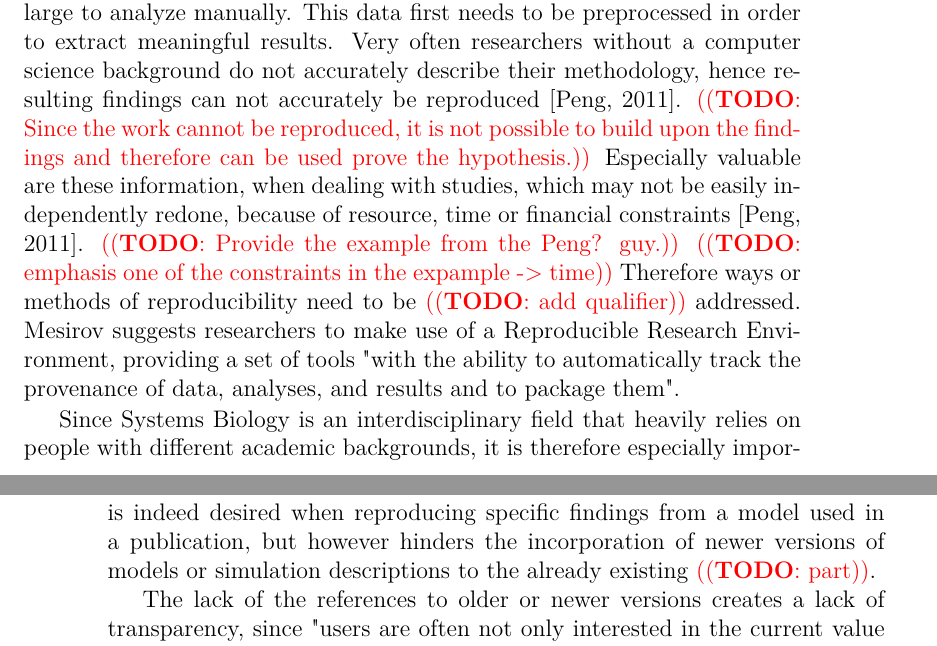
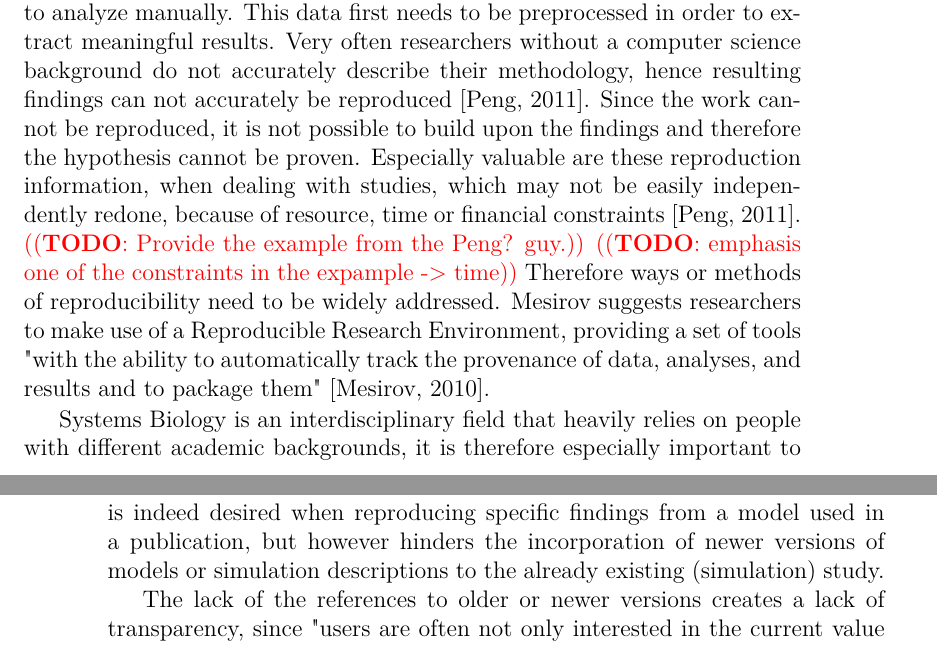
Before and after one commit to binfalse/bachelor-thesis, a LaTeX thesis (tex/ba-main.tex, which reads tex/introduction.tex): two parts of pages 7 and 8 of 64, joined at a grey line, cut so that both start at the same text. Compiled offline with pdfLaTeX.

Commit message:
revised introduction - fixed still open todos

```diff
--- a/tex/introduction.tex
+++ b/tex/introduction.tex
@@ -6,14 +6,14 @@
 This data first needs to be preprocessed in order to extract meaningful results. %Those data needs to be sanitized, converted and condensed, to make sense out of it.
 Very often researchers without a computer science background do not accurately describe their methodology, hence resulting findings can not accurately be reproduced \citep{Peng2011}.
 %Resulting publications often only pay little attention to the computational processes involved or even to the used algorithms \citep{Peng2011}.
-\todo{Since the work cannot be reproduced, it is not possible to build upon the findings and therefore can be used prove the hypothesis.}
+Since the work cannot be reproduced, it is not possible to build upon the findings and therefore the hypothesis cannot be proven.
 %But why is it of such a tremendous importance to know exactly every step leading to a result? Basically this is the foundation of scientific publications and peer review. Without in-depth knowledge of the methods, the environment and the workflow it is impossible to reproduce the experiment or observation and therefore it is impossible to prove or disprove the correctness of the assumption.
 %This inability may lead into blind trust in publications, making room for wrong or made-up scientific findings.
-Especially valuable are these information, when dealing with studies, which may not be easily independently redone, because of resource, time or financial constraints \citep{Peng2011}.
+Especially valuable are these reproduction information, when dealing with studies, which may not be easily independently redone, because of resource, time or financial constraints \citep{Peng2011}.
 \todo{Provide the example from the Peng? guy.} \todo{emphasis one of the constraints in the expample -> time}
-Therefore ways or methods of reproducibility need to be \todo{add qualifier} addressed. \citeauthor{Mesirov2010} suggests researchers to make use of a Reproducible Research Environment, providing a set of tools "with the ability to automatically track the provenance of data, analyses, and results and to package them".
+Therefore ways or methods of reproducibility need to be widely addressed. \citeauthor{Mesirov2010} suggests researchers to make use of a Reproducible Research Environment, providing a set of tools "with the ability to automatically track the provenance of data, analyses, and results and to package them" \citep{Mesirov2010}.
 
-Since \sysbio is an interdisciplinary field that heavily relies on people with different academic backgrounds, it is therefore especially important to ensure the clear reproducibility and exchangebility of data.
+\sysbio is an interdisciplinary field that heavily relies on people with different academic backgrounds, it is therefore especially important to ensure the clear reproducibility and exchangebility of data.
 Models are a condensed way to represent knowledge and data and are essential to \sysbio.
 Due to the importance of models in \sysbio, it is imperative that they are reproducible and built using standard formats \citep{Drager2014}.
 It is of great importance to use standard formats because tools used to create the original model may no longer be available or supported \citep{Peng2011}.
@@ -23,7 +23,7 @@
 Even though a standard to describe biological networks was successful, it was not sufficient in terms of the goal to ensure reproducibility. Therefore, \citeauthor{Waltemath2011a} developed \sedml \citep{Waltemath2011a} to share simulation experiment setups automating the workflow of creating, sanitizing, converting, condensing, and plotting data.
 
 In addition to \sedml, the \ca was introduced by \citet{Bergmann2014a} such as to share relevant information and data regarding reproduction. This standard is useful and important for sharing additional information \citep{Bergmann2014a}. % such as basic provenance information.
-Despite the benefits of using the \ca, certain problems have arisen. For instance, a \ca is a snapshot of a complex development process. It can only ship one specific version and no references to older or newer versions are available. This is indeed desired when reproducing specific findings from a model used in a publication, but however hinders the incorporation of newer versions of models or simulation descriptions to the already existing \todo{part}.
+Despite the benefits of using the \ca, certain problems have arisen. For instance, a \ca is a snapshot of a complex development process. It can only ship one specific version and no references to older or newer versions are available. This is indeed desired when reproducing specific findings from a model used in a publication, but however hinders the incorporation of newer versions of models or simulation descriptions to the already existing (simulation) study.
 
 The lack of the references to older or newer versions creates a lack of transparency, since "users are often not only interested in the current value of data but also in changes" \citep{Cobena2002}. Furthermore there is currently no available model repository that is able to query and compare multiple model versions in a simple manner.
 The main goal of this thesis is therefore to investigate a concept to store biological models in such a way that multiple versions can be accessed, queried, and compared. I furthermore introduced semantical annotations of changes between model versions, by doing so I improved the ability to query for a version of a model by specific criteria. Consequently it will also improve the user experience for systems biologists seeking to build onto existing models, as the evolution of models plays an important role for them \citep{Scharm2015}.
```
